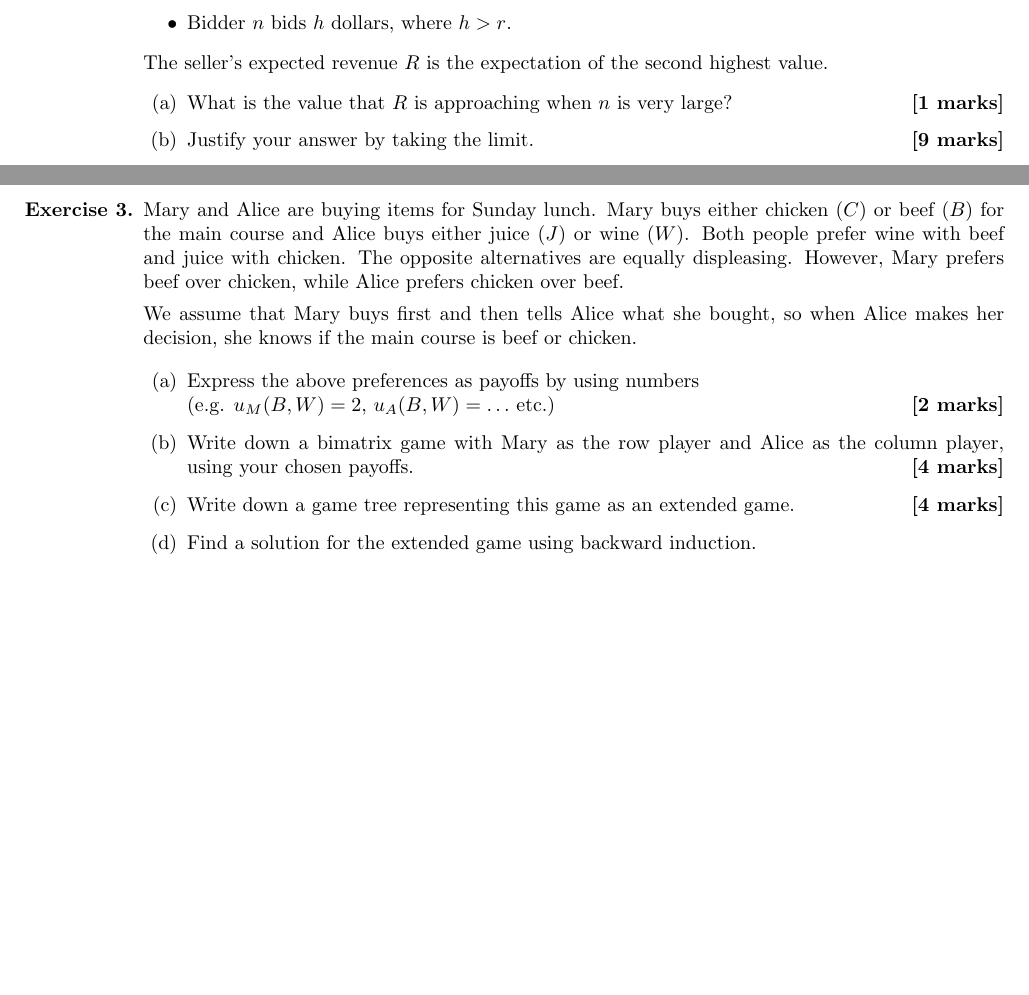
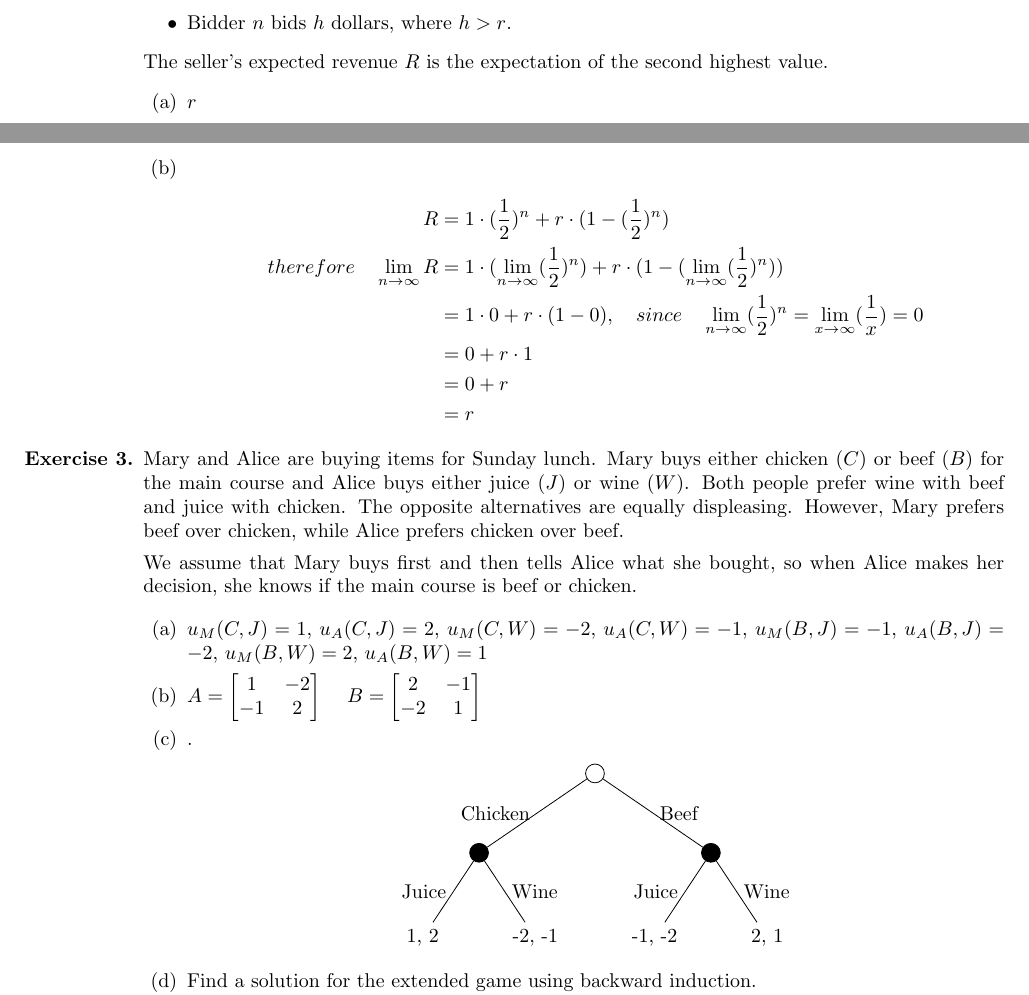
Before and after one commit to ThomasB123/GameTheory, a LaTeX document (SOLUTIONSlrfk99.tex): two parts of pages 1 and 2 of 2 before the commit and two parts of pages 1 and 2 of 3 after it, joined at a grey line, cut so that both start at the same text, the shorter picture padded with empty space. Compiled offline with pdfLaTeX.

Commit message:
completed most individual Qs

```diff
--- a/SOLUTIONSlrfk99.tex
+++ b/SOLUTIONSlrfk99.tex
@@ -1,6 +1,6 @@
 
 \documentclass{article}
-\usepackage{multirow, graphicx, amsfonts, amsmath}
+\usepackage{multirow, graphicx, amsfonts, amsmath, forest}
 
 \addtolength{\oddsidemargin}{-.875in}
 	\addtolength{\evensidemargin}{-.375in}
@@ -45,6 +69,18 @@
 	\end{itemize}
 	The seller's expected revenue $R$ is the expectation of the second highest value.
 	\begin{itemize}
-		\item[(a)] What is the value that $R$ is approaching when $n$ is very large? \hfill{\bf [1 marks]}\smallskip
-		\item[(b)] Justify your answer by taking the limit. \hfill{\bf [9 marks]}\smallskip
+		\item[(a)] $r$
+		\item[(b)]
+		\begin{equation*}
+			\begin{split}
+				R
+				& = 1 \cdot (\frac{1}{2})^n + r \cdot (1-(\frac{1}{2})^n) \\
+				therefore \quad \lim_{n \to \infty} R
+				& = 1 \cdot (\lim_{n \to \infty}(\frac{1}{2})^n) + r \cdot (1-(\lim_{n \to \infty}(\frac{1}{2})^n)) \\
+				& = 1 \cdot 0 + r \cdot (1-0), \quad since \quad \lim_{n \to \infty}(\frac{1}{2})^n = \lim_{x \to \infty}(\frac{1}{x}) = 0 \\
+				& = 0 + r \cdot 1 \\
+				& = 0 + r \\
+				& = r
+			\end{split}
+		\end{equation*}
 	\end{itemize}
@@ -64,11 +97,34 @@ We assume that Mary buys first and then tells Alice what she bought,
 	so when Alice makes her decision, she knows if the main course is beef or chicken.
 
 	\begin{enumerate}
-\item[(a)] Express the above preferences as payoffs by using numbers\\(e.g.
- $u_M(B,W) = 2$, $u_A(B,W) = \ldots$  etc.)               \hfill{\bf [2 marks]}\smallskip
-\item[(b)] Write down a bimatrix game with Mary as the row player
-and Alice as the column player, using your chosen payoffs.           \hfill{\bf [4 marks]}\smallskip
-\item[(c)] Write down a game tree representing this game as an extended game.  \hfill{\bf [4 marks]}\smallskip
+		\item[(a)]
+		$u_M(C,J) = 1$, $u_A(C,J) = 2$, $u_M(C,W) = -2$, $u_A(C,W) = -1$,
+		$u_M(B,J) = -1$, $u_A(B,J) = -2$, $u_M(B,W) = 2$, $u_A(B,W) = 1$
+		\item[(b)]
+		$A = \begin{bmatrix}
+			1 & -2 \\
+			-1 & 2
+		\end{bmatrix}$ \quad
+		$B = \begin{bmatrix}
+			2 & -1 \\
+			-2 & 1
+		\end{bmatrix}$
+		\item[(c)].
+		\begin{center}
+			\begin{forest}
+				for tree={ l sep=30pt, s sep=30pt}
+				[, circle, draw
+					[, circle, draw, fill, edge label={node[midway,left] {Chicken }}
+					[{1, 2},edge label={node[midway,left] {Juice }} ]
+					[{-2, -1},edge label={node[midway,right] {Wine }} ]
+					]
+					[, circle, draw, fill, edge label={node[midway,right] {Beef }}
+					[{-1, -2},edge label={node[midway,left] {Juice }} ]
+					[{2, 1},edge label={node[midway,right] {Wine }} ]
+					]
+				]
+			\end{forest}
+		\end{center}
 		\item[(d)] Find a solution for the extended game using backward induction.\\Describe your steps.  \hfill{\bf [5 marks]}\smallskip
 	\end{enumerate}
 	\vspace*{0.8cm}
```
Also changed, not shown: ReportGroup08.tex (+1 -5 lines), ReportGroup08.bbl (deleted), ReportGroup08.pdf, SOLUTIONSlrfk99.pdf, SOLUTIONSlrfk99.tex (33 more changed lines), 2 other files. Lines whose indentation alone changed are shown as unchanged.
